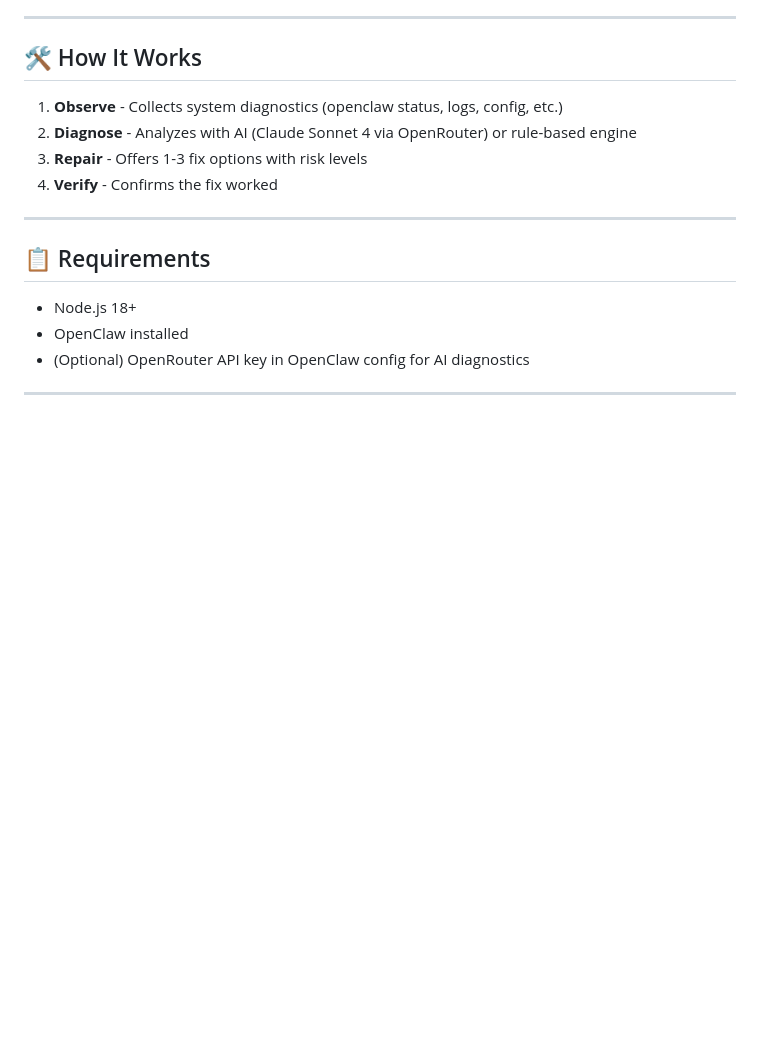
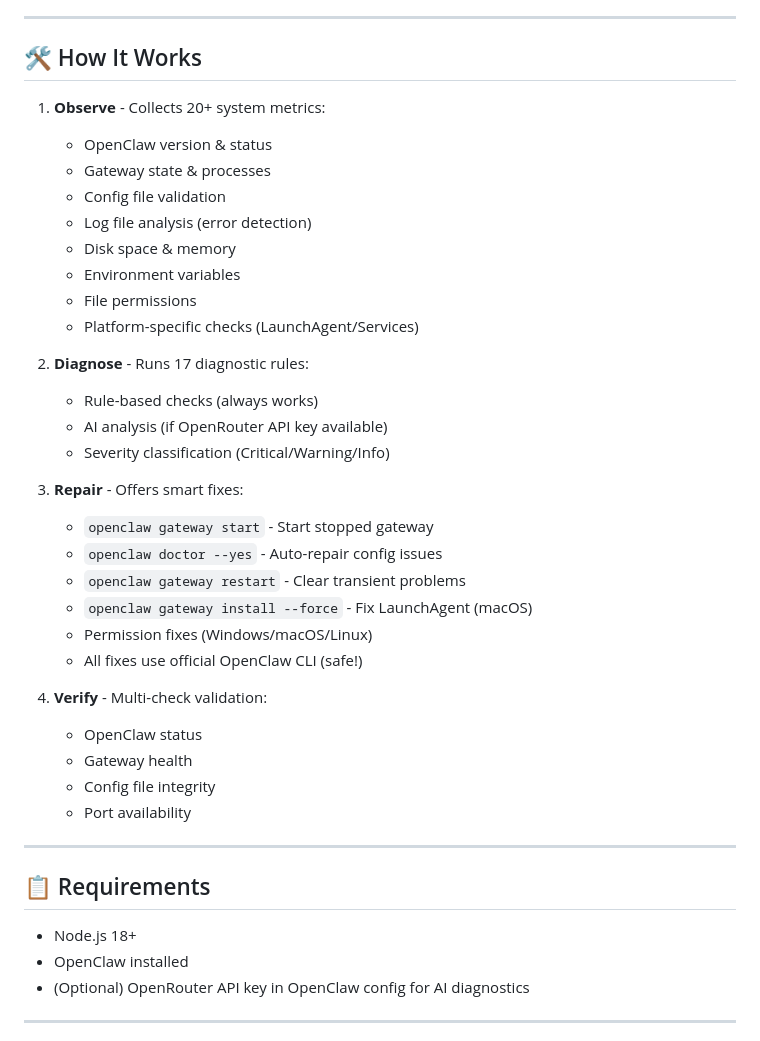
Before and after one commit to Michaelunkai/clawdoctor, a Markdown page: README.md, the part around one of its changes. Drawn GitHub-style; blank space fills up the shorter version.

```diff
--- a/README.md
+++ b/README.md
@@ -41,10 +74,34 @@ That's it! Opens a web UI in your browser, automatically diagnoses your OpenClaw
 
 ## 🛠 How It Works
 
-1. **Observe** - Collects system diagnostics (openclaw status, logs, config, etc.)
-2. **Diagnose** - Analyzes with AI (Claude Sonnet 4 via OpenRouter) or rule-based engine
-3. **Repair** - Offers 1-3 fix options with risk levels
-4. **Verify** - Confirms the fix worked
+1. **Observe** - Collects 20+ system metrics:
+   - OpenClaw version & status
+   - Gateway state & processes
+   - Config file validation
+   - Log file analysis (error detection)
+   - Disk space & memory
+   - Environment variables
+   - File permissions
+   - Platform-specific checks (LaunchAgent/Services)
+
+2. **Diagnose** - Runs 17 diagnostic rules:
+   - Rule-based checks (always works)
+   - AI analysis (if OpenRouter API key available)
+   - Severity classification (Critical/Warning/Info)
+
+3. **Repair** - Offers smart fixes:
+   - `openclaw gateway start` - Start stopped gateway
+   - `openclaw doctor --yes` - Auto-repair config issues
+   - `openclaw gateway restart` - Clear transient problems
+   - `openclaw gateway install --force` - Fix LaunchAgent (macOS)
+   - Permission fixes (Windows/macOS/Linux)
+   - All fixes use official OpenClaw CLI (safe!)
+
+4. **Verify** - Multi-check validation:
+   - OpenClaw status
+   - Gateway health
+   - Config file integrity
+   - Port availability
 
 ---
 
```
Also changed, not shown: other parts of README.md (+40 -7 lines).
